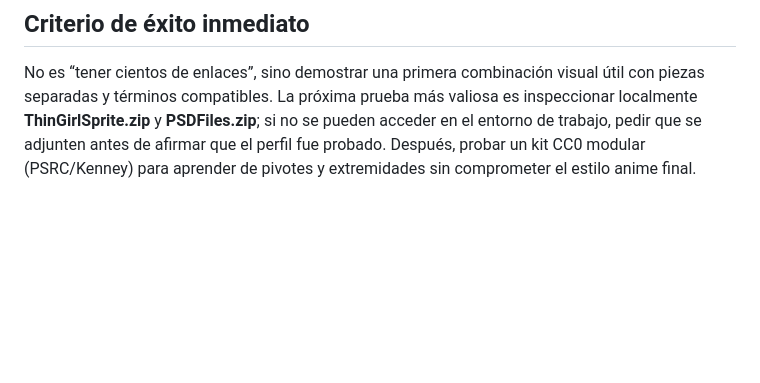
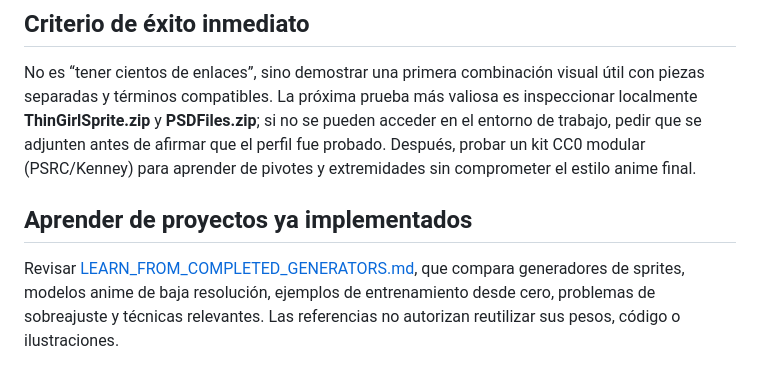
Before and after one commit to rikosama473-sketch/characterword, a Markdown page: docs/RESOURCE_DISCOVERY_AND_LOW_MEMORY_ROADMAP.md, the part around the change. GitHub-like rendering; blank space fills up the shorter version.

Commit message:
Link completed generator research to resource roadmap

```diff
--- a/docs/RESOURCE_DISCOVERY_AND_LOW_MEMORY_ROADMAP.md
+++ b/docs/RESOURCE_DISCOVERY_AND_LOW_MEMORY_ROADMAP.md
@@ -96,3 +96,8 @@ No usar Thin Girl para LoRA sin permiso independiente porque su página dice exp
 ## Criterio de éxito inmediato
 
 No es “tener cientos de enlaces”, sino demostrar una primera combinación visual útil con piezas separadas y términos compatibles. La próxima prueba más valiosa es inspeccionar localmente **ThinGirlSprite.zip** y **PSDFiles.zip**; si no se pueden acceder en el entorno de trabajo, pedir que se adjunten antes de afirmar que el perfil fue probado. Después, probar un kit CC0 modular (PSRC/Kenney) para aprender de pivotes y extremidades sin comprometer el estilo anime final.
+
+
+## Aprender de proyectos ya implementados
+
+Revisar [LEARN_FROM_COMPLETED_GENERATORS.md](LEARN_FROM_COMPLETED_GENERATORS.md), que compara generadores de sprites, modelos anime de baja resolución, ejemplos de entrenamiento desde cero, problemas de sobreajuste y técnicas relevantes. Las referencias no autorizan reutilizar sus pesos, código o ilustraciones.
```
